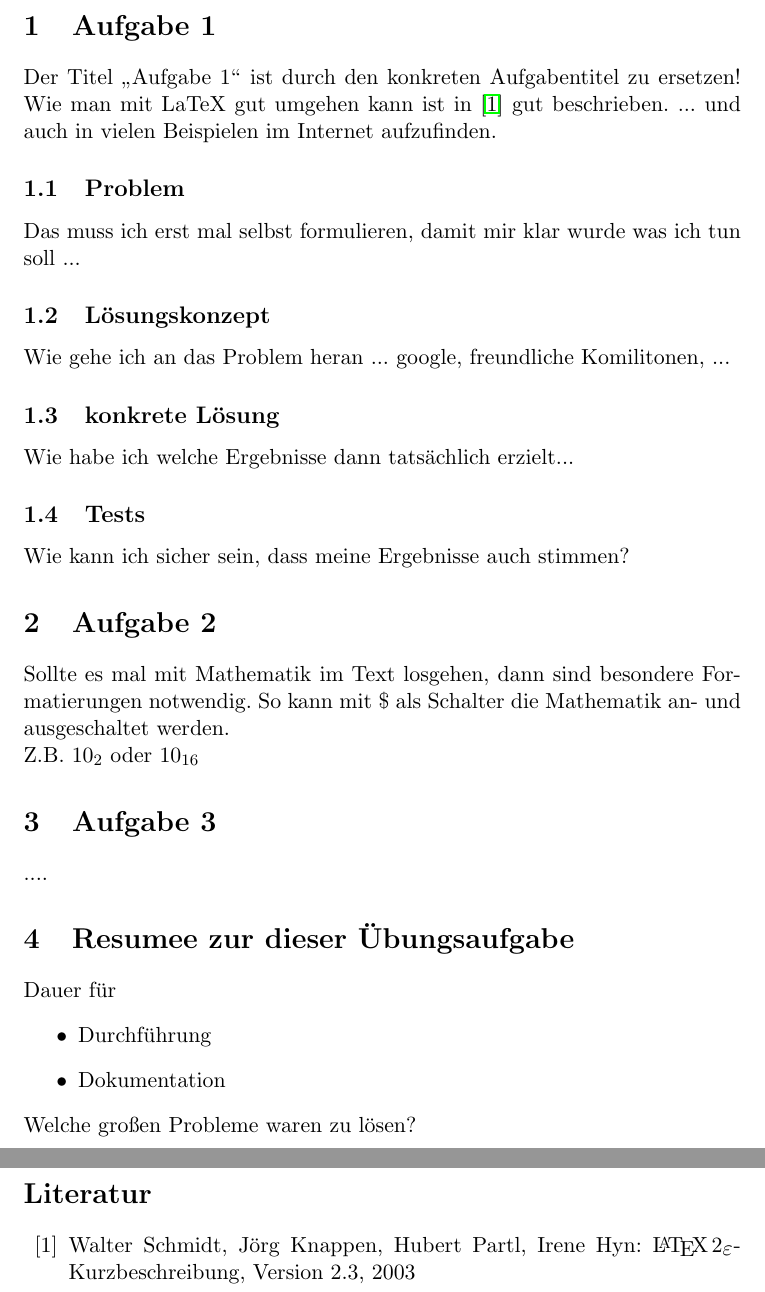
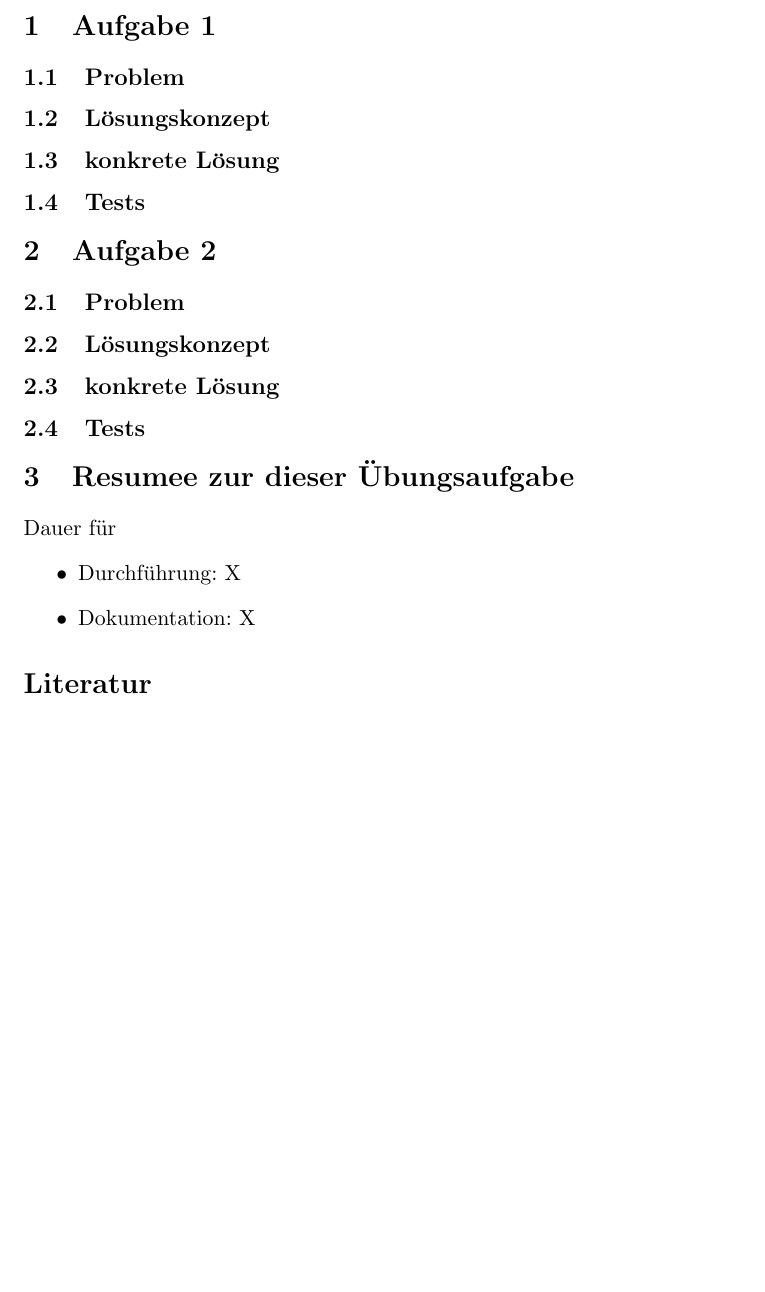
Before and after one commit to timzolleis/hfu-ain-eii, a LaTeX document (template.tex): two parts of pages 2 and 3 of 3 before the commit and part of page 2 of 2 after it, the two joined at a grey line, cut so that both start at the same text, the shorter picture padded with empty space. Compiled offline with pdfLaTeX.

Commit message:
chore(template): change template

```diff
--- a/template.tex
+++ b/template.tex
@@ -28,53 +20,35 @@
 
 
     \section{Aufgabe 1}
-    Der Titel "`Aufgabe 1"' ist durch den konkreten Aufgabentitel zu ersetzen!
-    Wie man mit LaTeX gut umgehen kann ist in \cite{lkurz} gut beschrieben.
-    ... und auch in vielen Beispielen im Internet aufzufinden.
 
     \subsection{Problem}
-    Das muss ich erst mal selbst formulieren, damit mir klar wurde was ich tun soll ...
 
     \subsection{L"osungskonzept}
-    Wie gehe ich an das Problem heran ... google, freundliche Komilitonen, ...
 
     \subsection{konkrete L"osung}
-    Wie habe ich welche Ergebnisse dann tats"achlich erzielt...
 
     \subsection{Tests}
-    Wie kann ich sicher sein, dass meine Ergebnisse auch stimmen?
 
 
     \section{Aufgabe 2}
-% hier dann die eigene Bearbeitung einfuegen
-    Sollte es mal mit Mathematik im Text losgehen, dann sind besondere
-    Formatierungen notwendig. So kann mit \$ als Schalter die Mathematik
-    an- und ausgeschaltet werden.\\
-    Z.B. $10_2$ oder $10_{16}$
 
+    \subsection{Problem}
 
-    \section{Aufgabe 3}
-% hier dann die eigene Bearbeitung einfuegen
-    ....
+    \subsection{L"osungskonzept}
 
-% ---------
+    \subsection{konkrete L"osung}
+
+    \subsection{Tests}
+
 
 
     \section{Resumee zur dieser "Ubungsaufgabe}
     Dauer f"ur
     \begin{itemize}
-        \item Durchf"uhrung
-        \item Dokumentation
+        \item Durchf"uhrung: X
+        \item Dokumentation: X
     \end{itemize}
-    Welche gro"sen Probleme waren zu l"osen?
 
     \begin{thebibliography}{99}
-% per \bibitem werden die Eintraege hier eingefuegt und per \cite{identifier}
-% im Text oben referenziert
-        \bibitem{lkurz}
-        Walter Schmidt, J"org Knappen, Hubert Partl, Irene Hyn:
-        \LaTeXe-Kurzbeschreibung,    Version 2.3, 2003
-
-
     \end{thebibliography}
 \end{document}
```
Also changed, not shown: template.tex (10 more changed lines).
